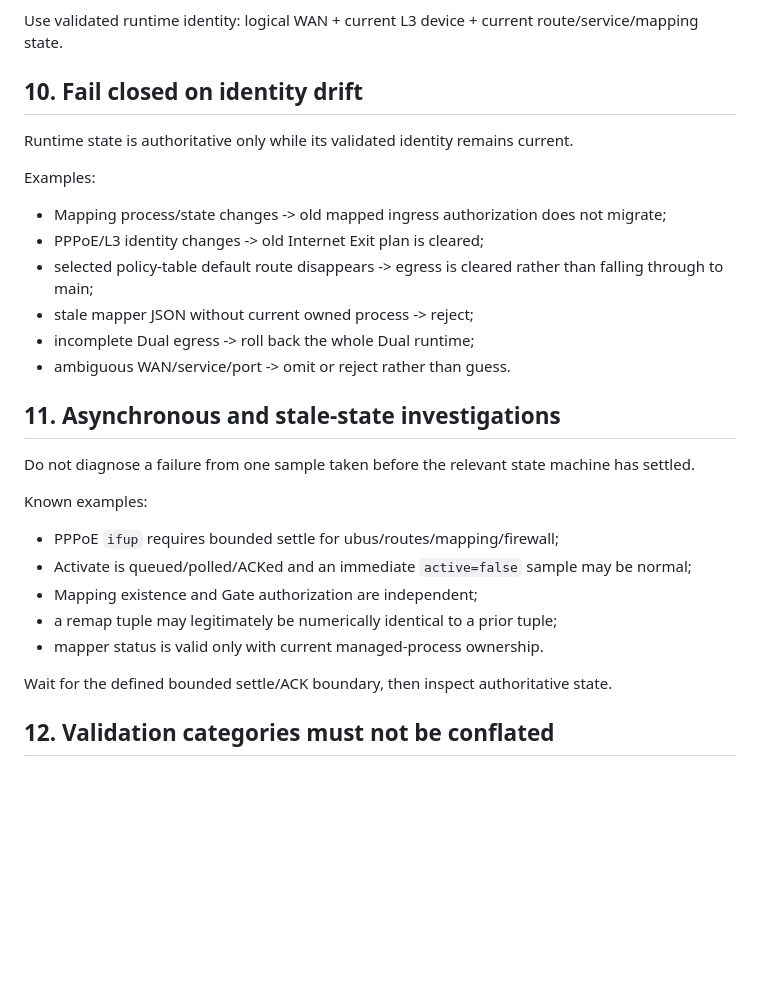
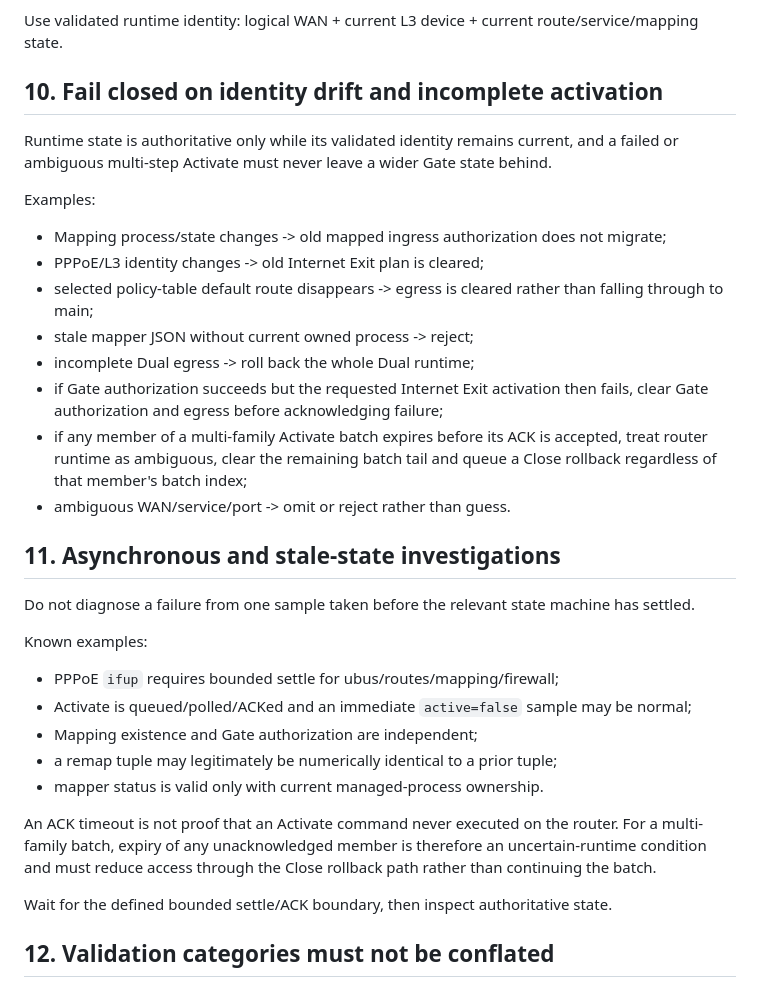
Before and after one commit to weigefenxiang/WeiG-Remote-Gate, a Markdown page: docs/SYSTEMIC-INVARIANTS.md, the part around the change. GitHub-like rendering; blank space fills up the shorter version.

Commit message:
docs: define fail-closed activation rollback

```diff
--- a/docs/SYSTEMIC-INVARIANTS.md
+++ b/docs/SYSTEMIC-INVARIANTS.md
@@ -213,9 +213,9 @@ Never encode current-device observations as general policy:
 
 Use validated runtime identity: logical WAN + current L3 device + current route/service/mapping state.
 
-## 10. Fail closed on identity drift
+## 10. Fail closed on identity drift and incomplete activation
 
-Runtime state is authoritative only while its validated identity remains current.
+Runtime state is authoritative only while its validated identity remains current, and a failed or ambiguous multi-step Activate must never leave a wider Gate state behind.
 
 Examples:
 
@@ -224,6 +224,8 @@ Examples:
 - selected policy-table default route disappears -> egress is cleared rather than falling through to main;
 - stale mapper JSON without current owned process -> reject;
 - incomplete Dual egress -> roll back the whole Dual runtime;
+- if Gate authorization succeeds but the requested Internet Exit activation then fails, clear Gate authorization and egress before acknowledging failure;
+- if any member of a multi-family Activate batch expires before its ACK is accepted, treat router runtime as ambiguous, clear the remaining batch tail and queue a Close rollback regardless of that member's batch index;
 - ambiguous WAN/service/port -> omit or reject rather than guess.
 
 ## 11. Asynchronous and stale-state investigations
@@ -237,6 +239,8 @@ Known examples:
 - Mapping existence and Gate authorization are independent;
 - a remap tuple may legitimately be numerically identical to a prior tuple;
 - mapper status is valid only with current managed-process ownership.
+
+An ACK timeout is not proof that an Activate command never executed on the router. For a multi-family batch, expiry of any unacknowledged member is therefore an uncertain-runtime condition and must reduce access through the Close rollback path rather than continuing the batch.
 
 Wait for the defined bounded settle/ACK boundary, then inspect authoritative state.
 
```
